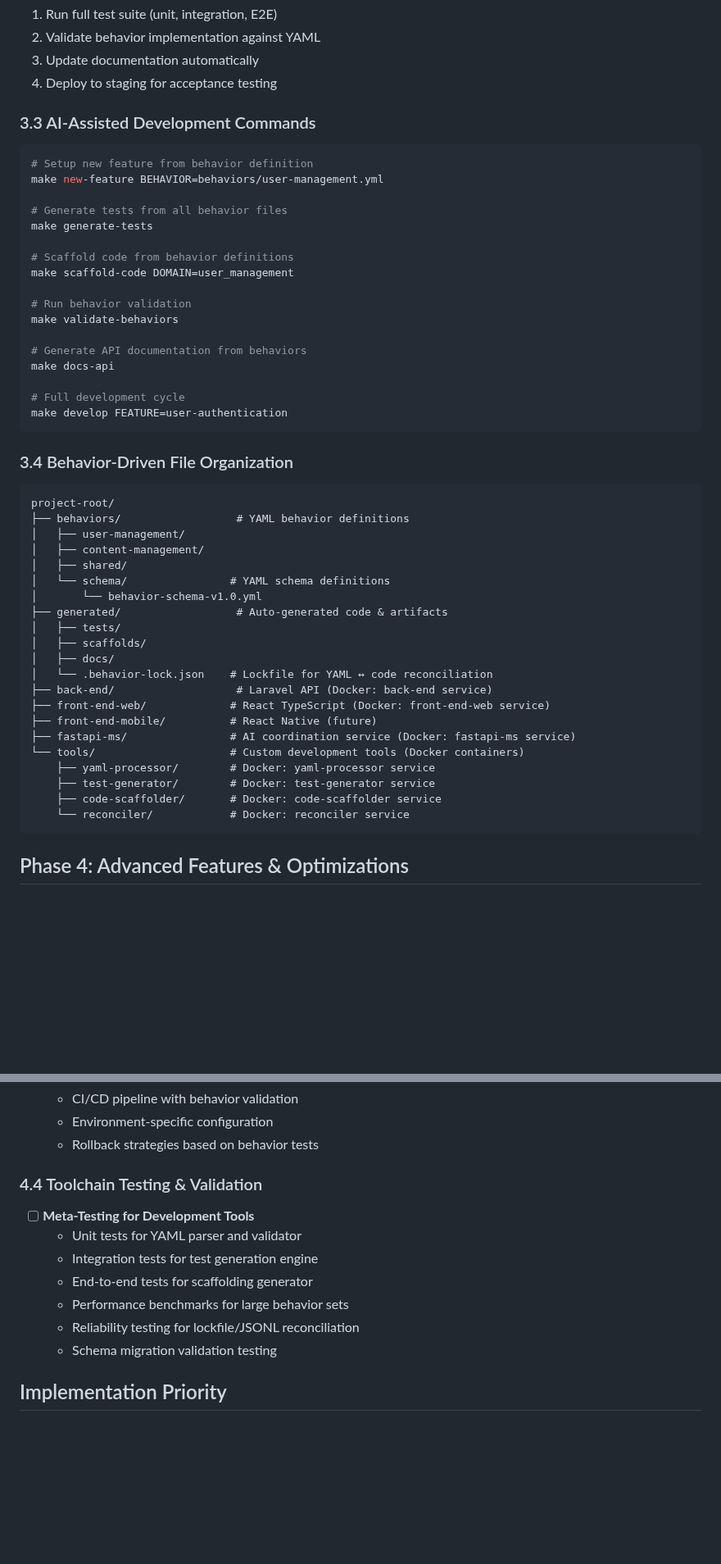
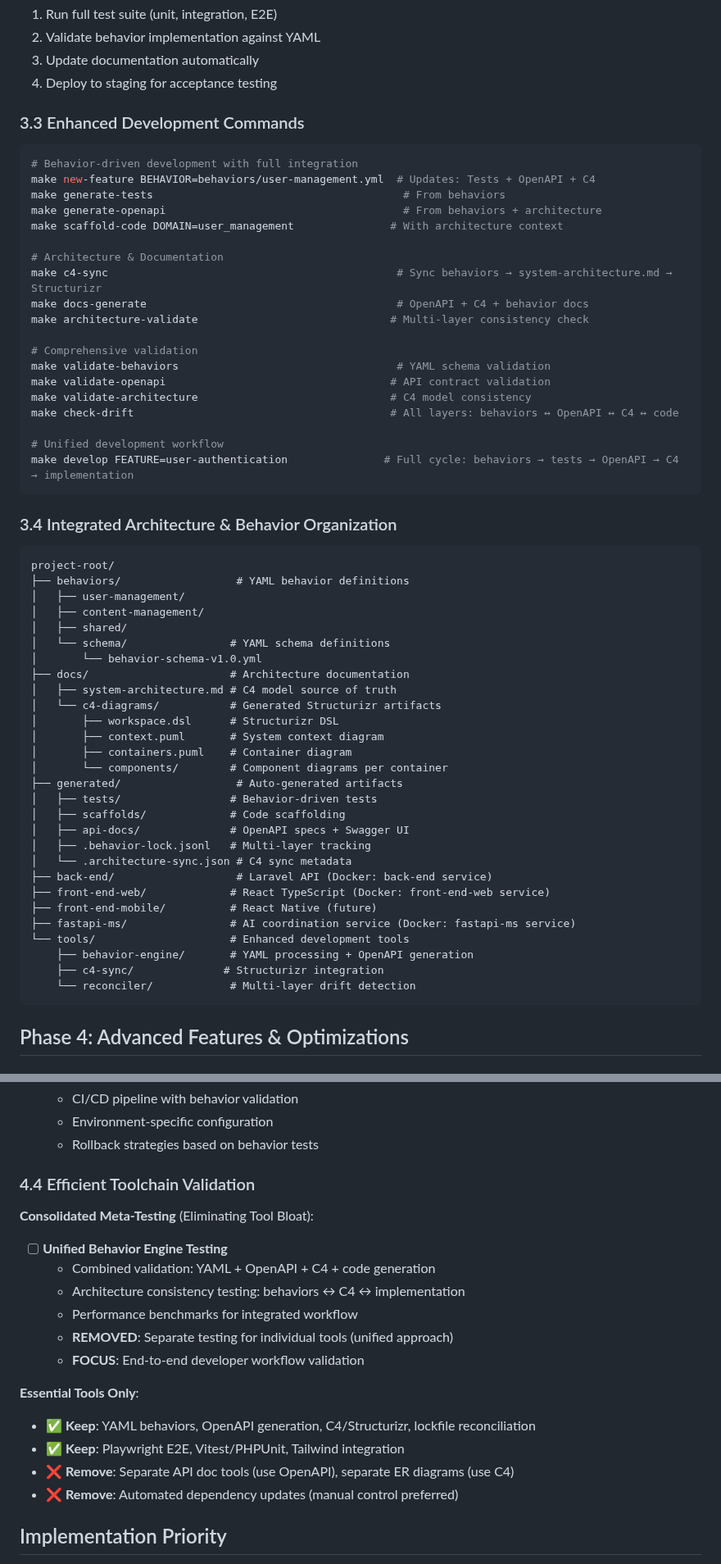
Before and after one commit to andrew-s-myers/fullstack-starter-sanctum, a Markdown page: ATTACK.md, 2 parts joined by grey strips. Shown at 82% size. GitHub-like rendering; blank space fills up the shorter version.

Commit message:
updated ATTACK.md & CLAUDE.md to utilize C4

````diff
--- a/ATTACK.md
+++ b/ATTACK.md
@@ -303,29 +363,31 @@ make scaffold-code         # docker compose run --rm code-scaffolder
 3. Update documentation automatically
 4. Deploy to staging for acceptance testing
 
-### 3.3 AI-Assisted Development Commands
+### 3.3 Enhanced Development Commands
 
 ```bash
-# Setup new feature from behavior definition
-make new-feature BEHAVIOR=behaviors/user-management.yml
+# Behavior-driven development with full integration
+make new-feature BEHAVIOR=behaviors/user-management.yml  # Updates: Tests + OpenAPI + C4
+make generate-tests                                       # From behaviors
+make generate-openapi                                     # From behaviors + architecture
+make scaffold-code DOMAIN=user_management               # With architecture context
 
-# Generate tests from all behavior files
-make generate-tests
+# Architecture & Documentation
+make c4-sync                                             # Sync behaviors → system-architecture.md → Structurizr
+make docs-generate                                       # OpenAPI + C4 + behavior docs
+make architecture-validate                              # Multi-layer consistency check
 
-# Scaffold code from behavior definitions
-make scaffold-code DOMAIN=user_management
+# Comprehensive validation
+make validate-behaviors                                  # YAML schema validation
+make validate-openapi                                   # API contract validation
+make validate-architecture                              # C4 model consistency
+make check-drift                                        # All layers: behaviors ↔ OpenAPI ↔ C4 ↔ code
 
-# Run behavior validation
-make validate-behaviors
-
-# Generate API documentation from behaviors
-make docs-api
-
-# Full development cycle
-make develop FEATURE=user-authentication
+# Unified development workflow
+make develop FEATURE=user-authentication               # Full cycle: behaviors → tests → OpenAPI → C4 → implementation
 ```
 
-### 3.4 Behavior-Driven File Organization
+### 3.4 Integrated Architecture & Behavior Organization
 
 ```
 project-root/
@@ -335,20 +397,27 @@ project-root/
 │   ├── shared/
 │   └── schema/                # YAML schema definitions
 │       └── behavior-schema-v1.0.yml
-├── generated/                  # Auto-generated code & artifacts
-│   ├── tests/
-│   ├── scaffolds/
-│   ├── docs/
-│   └── .behavior-lock.json    # Lockfile for YAML ↔ code reconciliation
+├── docs/                      # Architecture documentation
+│   ├── system-architecture.md # C4 model source of truth
+│   └── c4-diagrams/           # Generated Structurizr artifacts
+│       ├── workspace.dsl      # Structurizr DSL
+│       ├── context.puml       # System context diagram
+│       ├── containers.puml    # Container diagram
+│       └── components/        # Component diagrams per container
+├── generated/                  # Auto-generated artifacts
+│   ├── tests/                 # Behavior-driven tests
+│   ├── scaffolds/             # Code scaffolding
+│   ├── api-docs/              # OpenAPI specs + Swagger UI
+│   ├── .behavior-lock.jsonl   # Multi-layer tracking
+│   └── .architecture-sync.json # C4 sync metadata
 ├── back-end/                   # Laravel API (Docker: back-end service)
 ├── front-end-web/             # React TypeScript (Docker: front-end-web service)
 ├── front-end-mobile/          # React Native (future)
 ├── fastapi-ms/                # AI coordination service (Docker: fastapi-ms service)
-└── tools/                     # Custom development tools (Docker containers)
-    ├── yaml-processor/        # Docker: yaml-processor service
-    ├── test-generator/        # Docker: test-generator service
-    ├── code-scaffolder/       # Docker: code-scaffolder service
-    └── reconciler/            # Docker: reconciler service
+└── tools/                     # Enhanced development tools
+    ├── behavior-engine/       # YAML processing + OpenAPI generation
+    ├── c4-sync/              # Structurizr integration
+    └── reconciler/            # Multi-layer drift detection
 ```
 
 ## Phase 4: Advanced Features & Optimizations
@@ -386,14 +455,21 @@ project-root/
   - Environment-specific configuration
   - Rollback strategies based on behavior tests
 
-### 4.4 Toolchain Testing & Validation
-- [ ] **Meta-Testing for Development Tools**
-  - Unit tests for YAML parser and validator
-  - Integration tests for test generation engine
-  - End-to-end tests for scaffolding generator
-  - Performance benchmarks for large behavior sets
-  - Reliability testing for lockfile/JSONL reconciliation
-  - Schema migration validation testing
+### 4.4 Efficient Toolchain Validation
+
+**Consolidated Meta-Testing** (Eliminating Tool Bloat):
+- [ ] **Unified Behavior Engine Testing**
+  - Combined validation: YAML + OpenAPI + C4 + code generation
+  - Architecture consistency testing: behaviors ↔ C4 ↔ implementation
+  - Performance benchmarks for integrated workflow
+  - **REMOVED**: Separate testing for individual tools (unified approach)
+  - **FOCUS**: End-to-end developer workflow validation
+
+**Essential Tools Only**:
+- ✅ **Keep**: YAML behaviors, OpenAPI generation, C4/Structurizr, lockfile reconciliation
+- ✅ **Keep**: Playwright E2E, Vitest/PHPUnit, Tailwind integration
+- ❌ **Remove**: Separate API doc tools (use OpenAPI), separate ER diagrams (use C4)
+- ❌ **Remove**: Automated dependency updates (manual control preferred)
 
 ## Implementation Priority
 
````
Also changed, not shown: other parts of ATTACK.md (+78 -18 lines), CLAUDE.md (+34 -5 lines).
